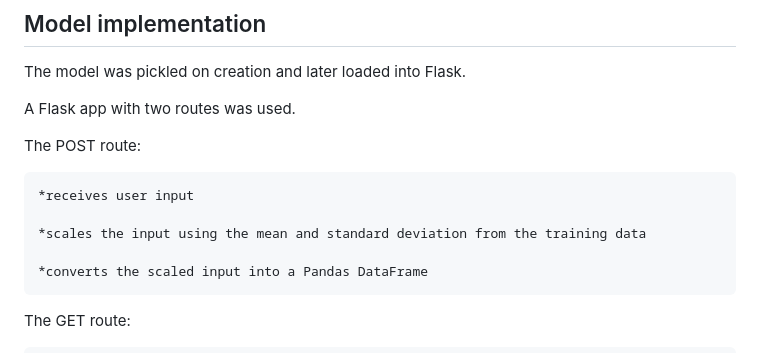
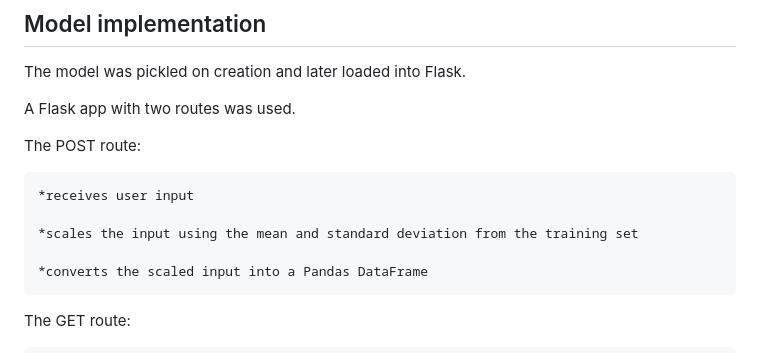
Before and after one commit to anna2023471/stroke_predictor, a Markdown page: README.md, the part around the change. Drawn GitHub-style.

```diff
--- a/README.md
+++ b/README.md
@@ -86,7 +86,7 @@ The POST route:
 
     *receives user input
 
-    *scales the input using the mean and standard deviation from the training data
+    *scales the input using the mean and standard deviation from the training set
 
     *converts the scaled input into a Pandas DataFrame
 
```
